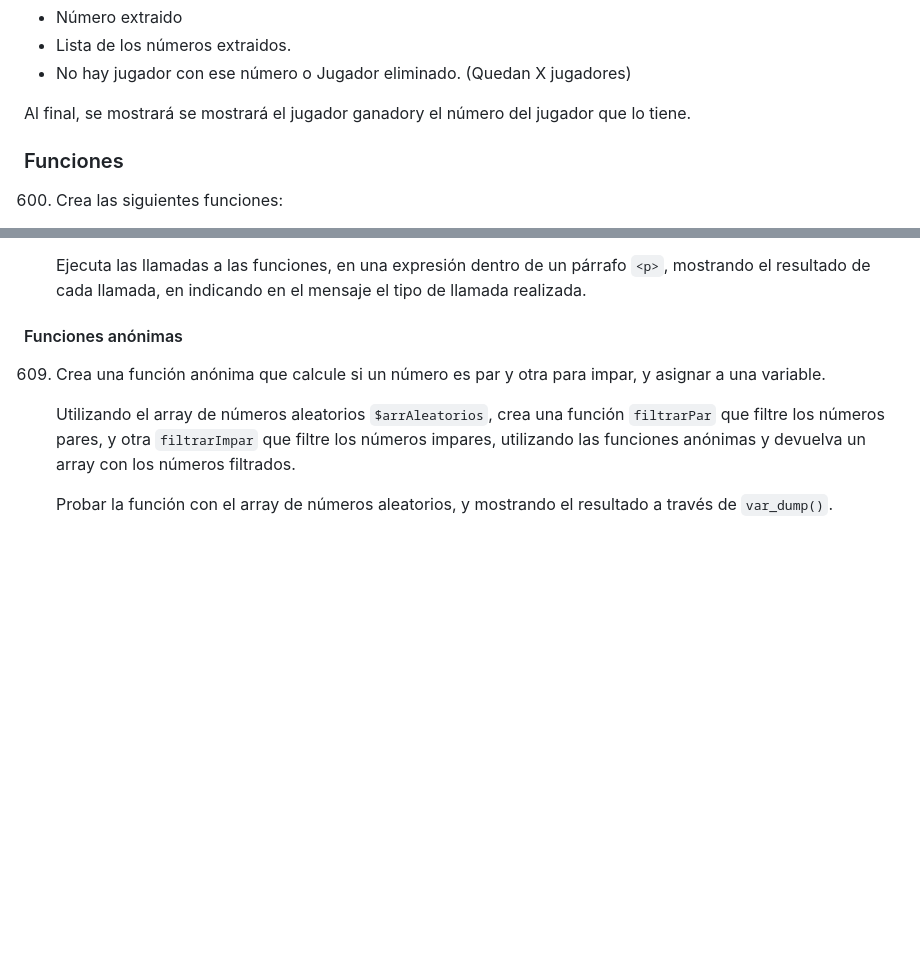
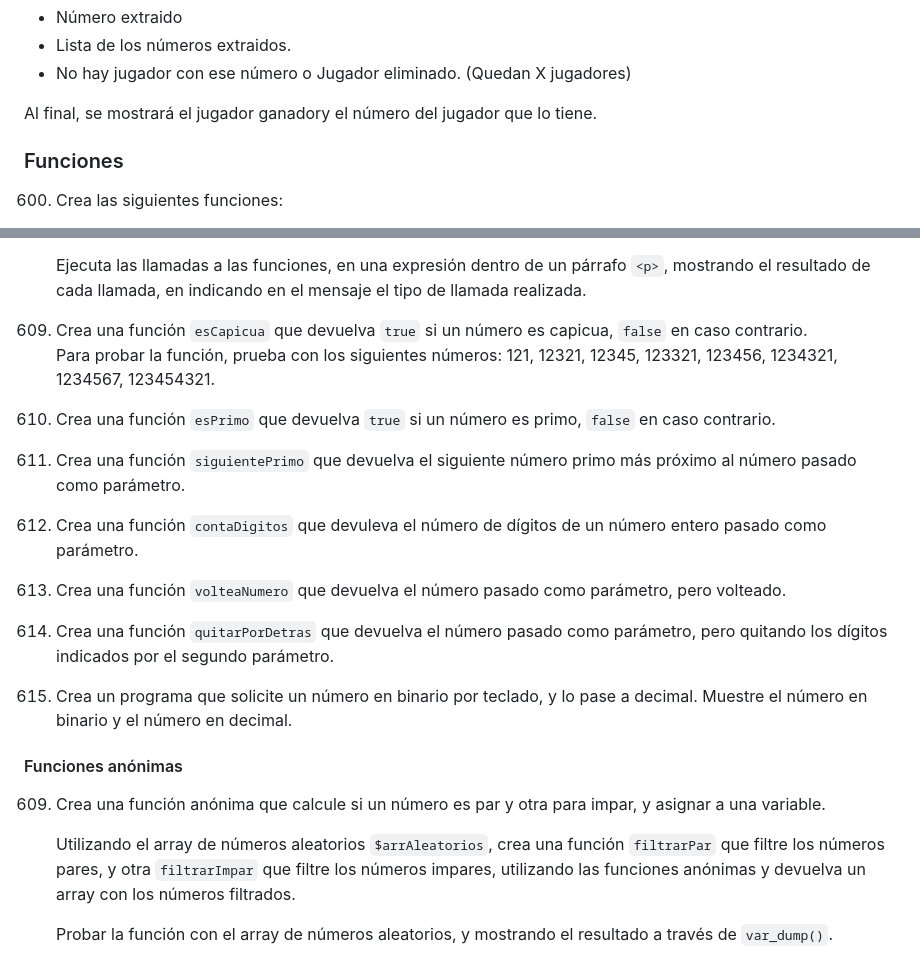
Before and after one commit to jssdocente/2425_DWES, a Markdown page: UT1/EC/02_ejercicios_interm.md, 2 parts joined by grey strips. GitHub-like rendering; blank space fills up the shorter version.

```diff
--- a/UT1/EC/02_ejercicios_basicos.md
+++ b/UT1/EC/02_ejercicios_interm.md
@@ -88,7 +137,7 @@ Por cada ronda, se mostrará la siguiente información:
 - Lista de los números extraidos.
 - No hay jugador con ese número o Jugador eliminado. (Quedan X jugadores)
 
-Al final, se mostrará se mostrará el jugador ganadory el número del jugador que lo tiene.
+Al final, se mostrará el jugador ganadory el número del jugador que lo tiene.
 
 
 
@@ -157,6 +206,24 @@ Al final, se mostrará se mostrará el jugador ganadory el número del jugador q
 
      Ejecuta las llamadas a las funciones, en una expresión dentro de un párrafo `<p>`, mostrando el resultado de cada llamada, en indicando en el mensaje el tipo de llamada realizada.
 
+
+609. Crea una función `esCapicua` que devuelva `true` si un número es capicua, `false` en caso contrario. <br>
+     Para probar la función, prueba con los siguientes números: 121, 12321, 12345, 123321, 123456, 1234321, 1234567, 123454321.
+
+610. Crea una función `esPrimo` que devuelva `true` si un número es primo, `false` en caso contrario. <br>
+
+
+611. Crea una función `siguientePrimo` que devuelva el siguiente número primo más próximo al número pasado como parámetro. <br>
+
+612. Crea una función `contaDigitos` que devuleva el número de dígitos de un número entero pasado como parámetro. <br>
+
+613. Crea una función `volteaNumero` que devuelva el número pasado como parámetro, pero volteado. <br>
+
+614. Crea una función `quitarPorDetras` que devuelva el número pasado como parámetro, pero quitando los dígitos indicados por el segundo parámetro. <br>
+
+615. Crea un programa que solicite un número en binario por teclado, y lo pase a decimal. Muestre el número en binario y el número en decimal. <br>
+
+
 #### Funciones anónimas
 
 609. Crea una función anónima que calcule si un número es par y otra para impar, y asignar a una variable.
```
Also changed, not shown: other parts of UT1/EC/02_ejercicios_interm.md (+53 -51 lines).
